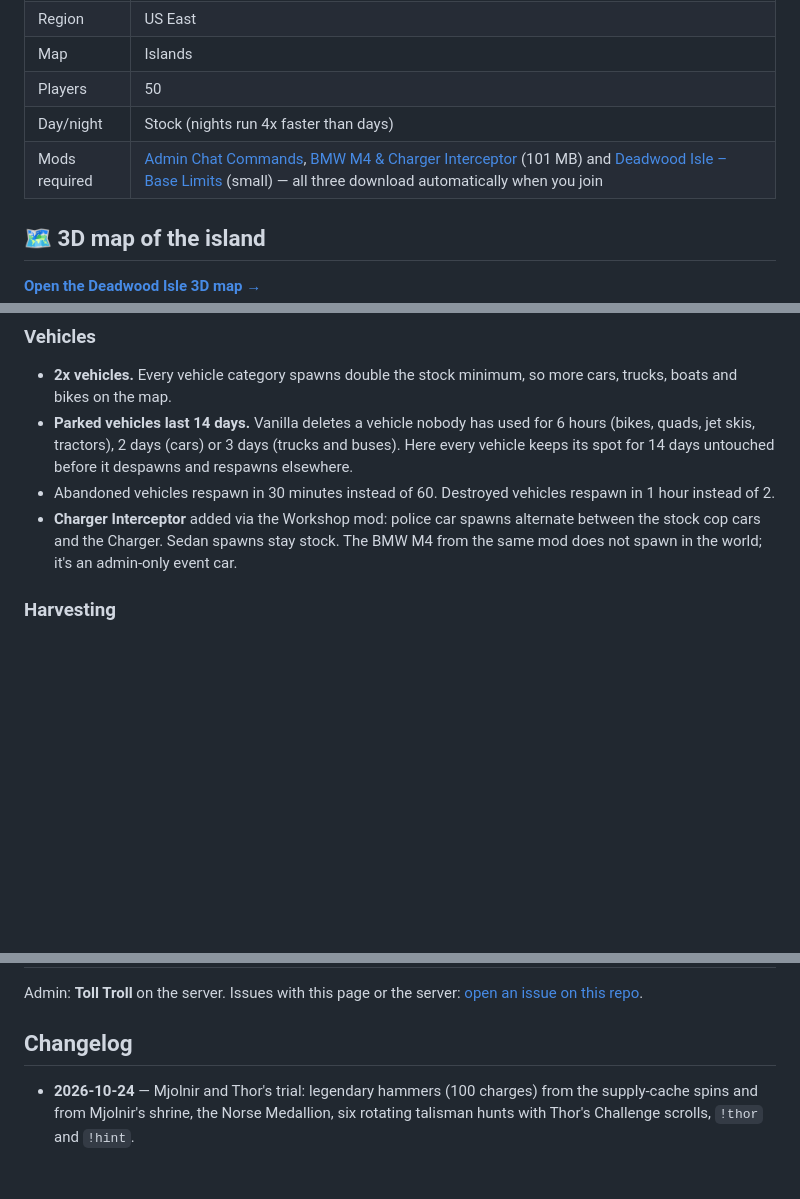
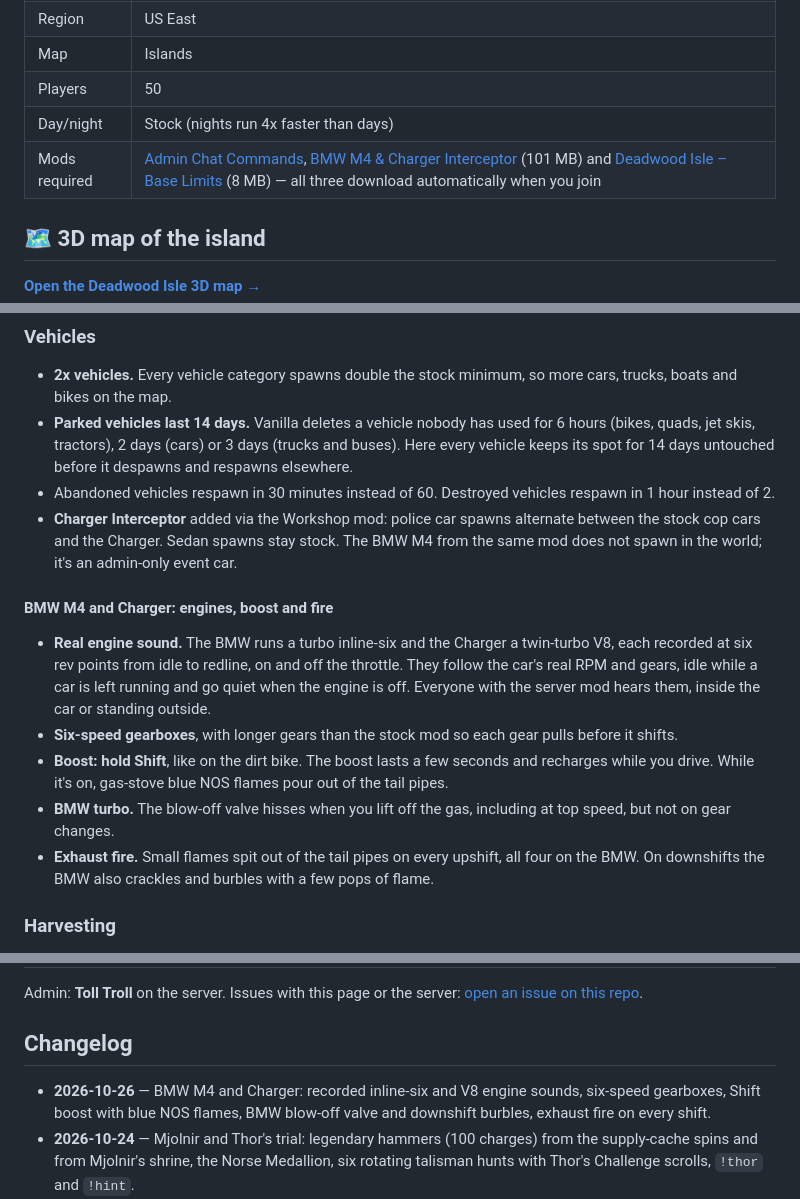
Before and after one commit to rudeboi1992/deadwood-isle, a Markdown page: README.md, 3 parts joined by grey strips. Rendered like a GitHub page; blank space fills up the shorter version.

Commit message:
README: BMW and Charger engines, boost, blow-off and exhaust fire
Co-Authored-By: Claude Opus 5.5 <noreply@anthropic.com>
Claude-Session: https://claude.ai/code/session_015egENcxDGHzFSK8xf7FYRY

```diff
--- a/README.md
+++ b/README.md
@@ -9,7 +9,7 @@
 | Map | Islands |
 | Players | 50 |
 | Day/night | Stock (nights run 4x faster than days) |
-| Mods required | [Admin Chat Commands](https://steamcommunity.com/sharedfiles/filedetails/?id=2217434939), [BMW M4 & Charger Interceptor](https://steamcommunity.com/sharedfiles/filedetails/?id=2005194385) (101 MB) and [Deadwood Isle – Base Limits](https://steamcommunity.com/sharedfiles/filedetails/?id=3797893300) (small) — all three download automatically when you join |
+| Mods required | [Admin Chat Commands](https://steamcommunity.com/sharedfiles/filedetails/?id=2217434939), [BMW M4 & Charger Interceptor](https://steamcommunity.com/sharedfiles/filedetails/?id=2005194385) (101 MB) and [Deadwood Isle – Base Limits](https://steamcommunity.com/sharedfiles/filedetails/?id=3797893300) (8 MB) — all three download automatically when you join |
 
 ## 🗺️ 3D map of the island
 
@@ -39,6 +39,13 @@ You don't need to install anything except the Workshop mods, which Steam handles
 - **Parked vehicles last 14 days.** Vanilla deletes a vehicle nobody has used for 6 hours (bikes, quads, jet skis, tractors), 2 days (cars) or 3 days (trucks and buses). Here every vehicle keeps its spot for 14 days untouched before it despawns and respawns elsewhere.
 - Abandoned vehicles respawn in 30 minutes instead of 60. Destroyed vehicles respawn in 1 hour instead of 2.
 - **Charger Interceptor** added via the Workshop mod: police car spawns alternate between the stock cop cars and the Charger. Sedan spawns stay stock. The BMW M4 from the same mod does not spawn in the world; it's an admin-only event car.
+
+#### BMW M4 and Charger: engines, boost and fire
+- **Real engine sound.** The BMW runs a turbo inline-six and the Charger a twin-turbo V8, each recorded at six rev points from idle to redline, on and off the throttle. They follow the car's real RPM and gears, idle while a car is left running and go quiet when the engine is off. Everyone with the server mod hears them, inside the car or standing outside.
+- **Six-speed gearboxes**, with longer gears than the stock mod so each gear pulls before it shifts.
+- **Boost: hold Shift**, like on the dirt bike. The boost lasts a few seconds and recharges while you drive. While it's on, gas-stove blue NOS flames pour out of the tail pipes.
+- **BMW turbo.** The blow-off valve hisses when you lift off the gas, including at top speed, but not on gear changes.
+- **Exhaust fire.** Small flames spit out of the tail pipes on every upshift, all four on the BMW. On downshifts the BMW also crackles and burbles with a few pops of flame.
 
 ### Harvesting
 - **Bigger nodes.** Trees give 2x the logs (a full-size tree is 132 hits, vanilla 66). Rock and iron nodes give 4x (80 and 160 hits, vanilla 20 and 40). Coal and pyrite give 2x (80, vanilla 40). Scrap metal piles and regeneration timers are stock.
@@ -176,6 +183,7 @@ No schedule. The world wipes only when base clutter hurts performance or new pla
 Admin: **Toll Troll** on the server. Issues with this page or the server: [open an issue on this repo](https://github.com/rudeboi1992/deadwood-isle/issues).
 
 ## Changelog
+- **2026-10-26** — BMW M4 and Charger: recorded inline-six and V8 engine sounds, six-speed gearboxes, Shift boost with blue NOS flames, BMW blow-off valve and downshift burbles, exhaust fire on every shift.
 - **2026-10-24** — Mjolnir and Thor's trial: legendary hammers (100 charges) from the supply-cache spins and from Mjolnir's shrine, the Norse Medallion, six rotating talisman hunts with Thor's Challenge scrolls, `!thor` and `!hint`.
 - **2026-10-20 (later)** — Mountain cache on the Radar Dish mountain: shady stock plus ammo, the 50-coin legendary crate (kitted guns, 3 mags), guarded by 15 mutants and 3 armored brutes around the clock. Food vendor retired from the bazaar.
 - **2026-10-20** — Mystery crate at the new Hayward Valley supply cache (`!spin`, 100 amcoins, 2 a day, guns come with two mags). Second Shady Dealer at Amalgamated Airfield. Crafting and clothing vendors removed from the bazaar (the General Store covers both). Amcoin stacks hold 255 and sales pay up to 255; space helmet now 250. `!coins`. Vendor map added to this page.
```
